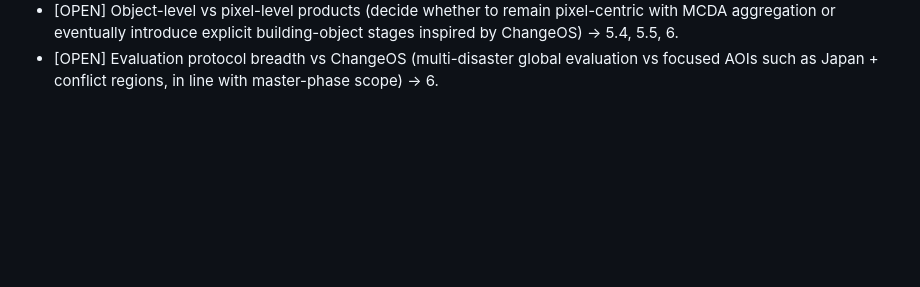
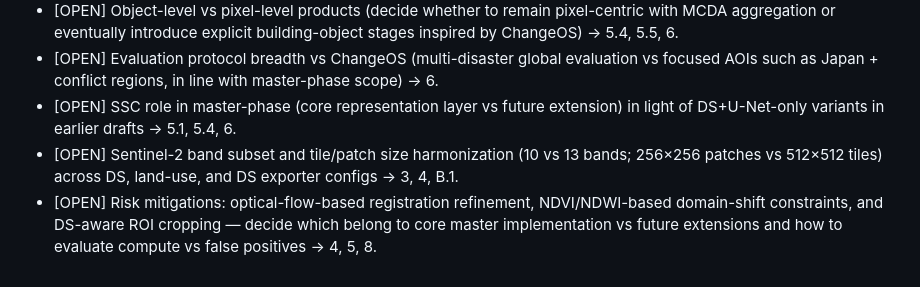
Before and after one commit to ashbeka/research-notes, a Markdown page: gaps_towatch.md, the part around the change. Rendered like a GitHub page; blank space fills up the shorter version.

```diff
--- a/gaps_towatch.md
+++ b/gaps_towatch.md
@@ -61,3 +61,6 @@
 - [OPEN] Compute target calibration using ChangeOS runtime claim (normalize the “city-scale in ~1 minute” result for our resolutions, AOI sizes, and hardware to set realistic latency/throughput goals) -> 7 & B.6.
 - [OPEN] Object-level vs pixel-level products (decide whether to remain pixel-centric with MCDA aggregation or eventually introduce explicit building-object stages inspired by ChangeOS) -> 5.4, 5.5, 6.
 - [OPEN] Evaluation protocol breadth vs ChangeOS (multi-disaster global evaluation vs focused AOIs such as Japan + conflict regions, in line with master-phase scope) -> 6.
+- [OPEN] SSC role in master-phase (core representation layer vs future extension) in light of DS+U-Net-only variants in earlier drafts -> 5.1, 5.4, 6.
+- [OPEN] Sentinel-2 band subset and tile/patch size harmonization (10 vs 13 bands; 256×256 patches vs 512×512 tiles) across DS, land-use, and DS exporter configs -> 3, 4, B.1.
+- [OPEN] Risk mitigations: optical-flow-based registration refinement, NDVI/NDWI-based domain-shift constraints, and DS-aware ROI cropping — decide which belong to core master implementation vs future extensions and how to evaluate compute vs false positives -> 4, 5, 8.
```
Also changed, not shown: Drafts_digest.md (+3 -1 lines).
